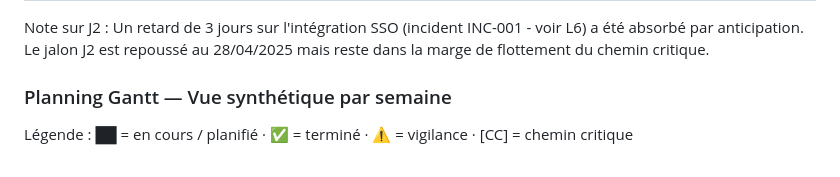
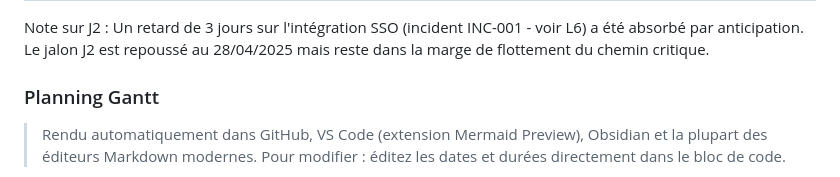
Before and after one commit to POWLAIR/management-projet-numerique, a Markdown page: docs md/Dossier_Projet_B2B_FINAL.md, the part around one of its changes. GitHub-like rendering.

Commit message:
docs: add WBS diagrams, architecture overview, and updated Gantt chart to project guide

```diff
--- a/docs md/Dossier_Projet_B2B_FINAL.md
+++ b/docs md/Dossier_Projet_B2B_FINAL.md
@@ -204,7 +291,7 @@ Le projet est décomposé en 5 lots principaux, chacun découpé en sous-livrabl
 
 Note sur J2 : Un retard de 3 jours sur l'intégration SSO (incident INC-001 - voir L6) a été absorbé par anticipation. Le jalon J2 est repoussé au 28/04/2025 mais reste dans la marge de flottement du chemin critique.
 
-### Planning Gantt — Vue synthétique par semaine
+### Planning Gantt
 
-Légende : ██ = en cours / planifié · ✅ = terminé · ⚠ = vigilance · [CC] = chemin critique
+> Rendu automatiquement dans GitHub, VS Code (extension Mermaid Preview), Obsidian et la plupart des éditeurs Markdown modernes. Pour modifier : éditez les dates et durées directement dans le bloc de code.
 
```
Also changed, not shown: other parts of docs md/Dossier_Projet_B2B_FINAL.md (+132 -25 lines).
